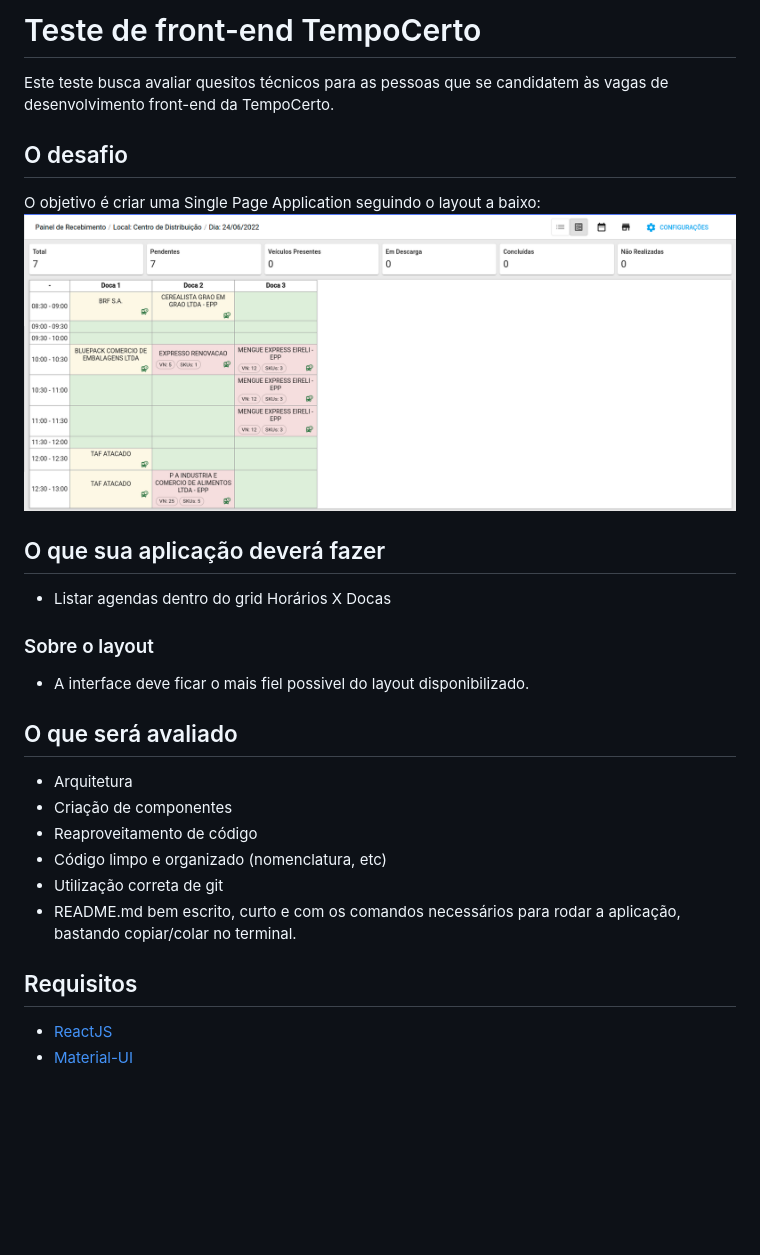
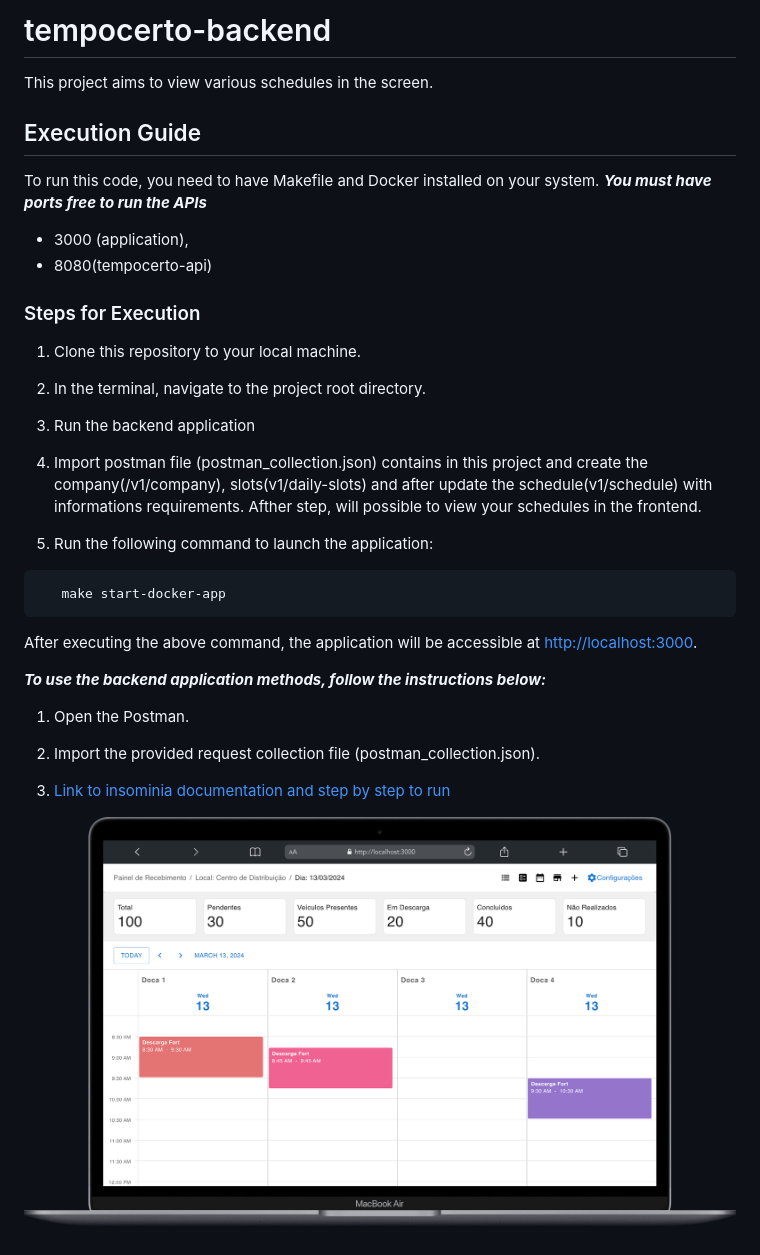
Before and after one commit to wstiehler/tempocerto-frontend, a Markdown page: README.md, the part around the change. Drawn GitHub-style; pictures changed too: layoutapp.png (added); blank space fills up the shorter version.

````diff
--- a/README.md
+++ b/README.md
@@ -1,32 +1,39 @@
-# Teste de front-end TempoCerto
+# tempocerto-backend
+This project aims to view various schedules in the screen.
 
-Este teste busca avaliar quesitos técnicos para as pessoas que se candidatem às vagas de desenvolvimento front-end da TempoCerto.
+## Execution Guide
 
-## O desafio
+To run this code, you need to have Makefile and Docker installed on your system.
+***You must have ports free to run the APIs***
 
-O objetivo é criar uma Single Page Application seguindo o layout a baixo:
-![Isso é uma imagem](./layout.png)
+* 3000 (application),
+* 8080(tempocerto-api)
+
+### Steps for Execution
+
+1. Clone this repository to your local machine.
+
+2. In the terminal, navigate to the project root directory.
+
+3. Run the backend application
+
+4. Import postman file (postman_collection.json) contains in this project and create the company(/v1/company), slots(v1/daily-slots) and after update the schedule(v1/schedule) with informations requirements. Afther step, will possible to view your schedules in the frontend.
+
+5. Run the following command to launch the application:
+
+```bash
+   make start-docker-app
+```
+
+After executing the above command, the application will be accessible at [http://localhost:3000](http://localhost:3000).
 
 
-## O que sua aplicação deverá fazer
+***To use the backend application methods, follow the instructions below:***
 
-- Listar agendas dentro do grid Horários X Docas
+1. Open the Postman.
 
-### Sobre o layout
+2. Import the provided request collection file (postman_collection.json).
 
-- A interface deve ficar o mais fiel possivel do layout disponibilizado.
+3. [Link to insominia documentation and step by step to run](https://documenter.getpostman.com/view/31816718/2sA2xjyqTE)
 
-## O que será avaliado
-
-- Arquitetura
-- Criação de componentes
-- Reaproveitamento de código
-- Código limpo e organizado (nomenclatura, etc)
-- Utilização correta de git
-- README.md bem escrito, curto e com os comandos necessários para rodar a aplicação, bastando copiar/colar no terminal.
-
-
-## Requisitos
-
-- [ReactJS](https://pt-br.reactjs.org/)
-- [Material-UI](https://mui.com/pt/material-ui/getting-started/installation/)
+![Isso é uma imagem](./layoutapp.png)
````
Also changed, not shown: build/logo192.png (added), build/logo512.png (added), 16 other files.
